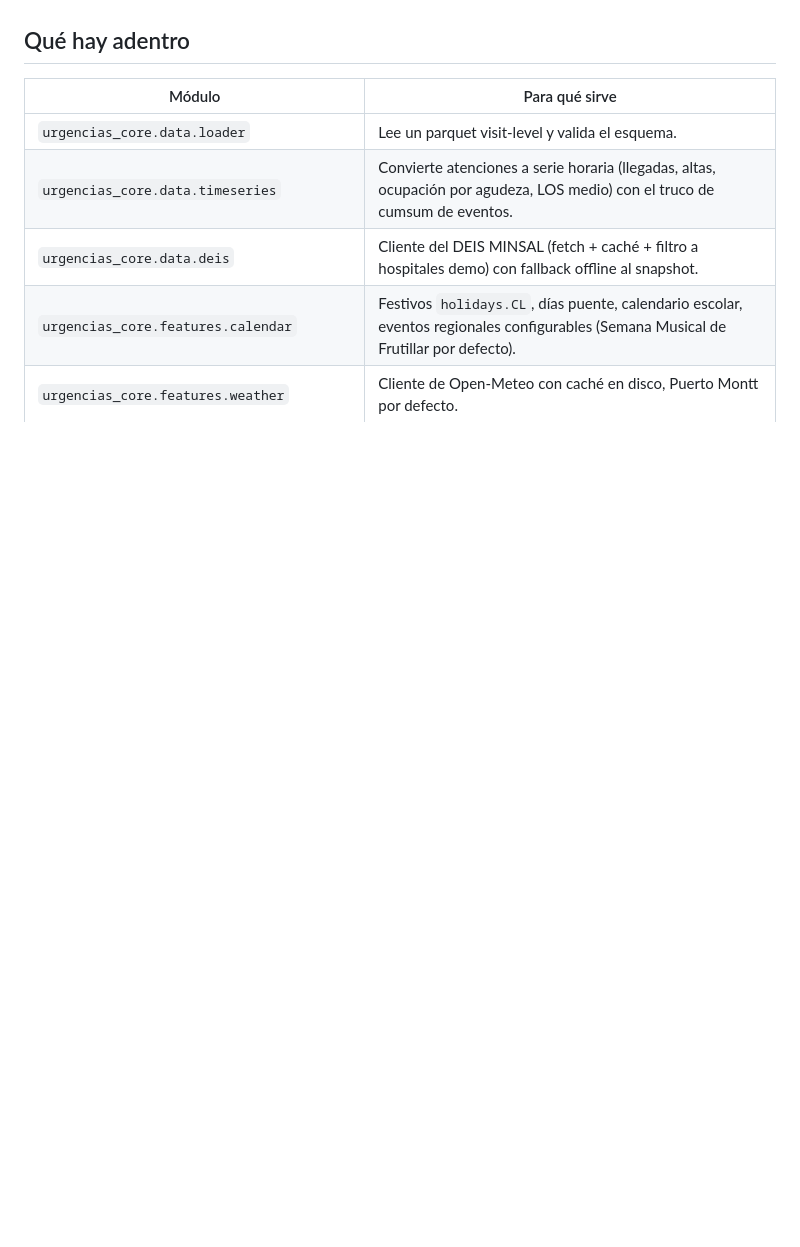
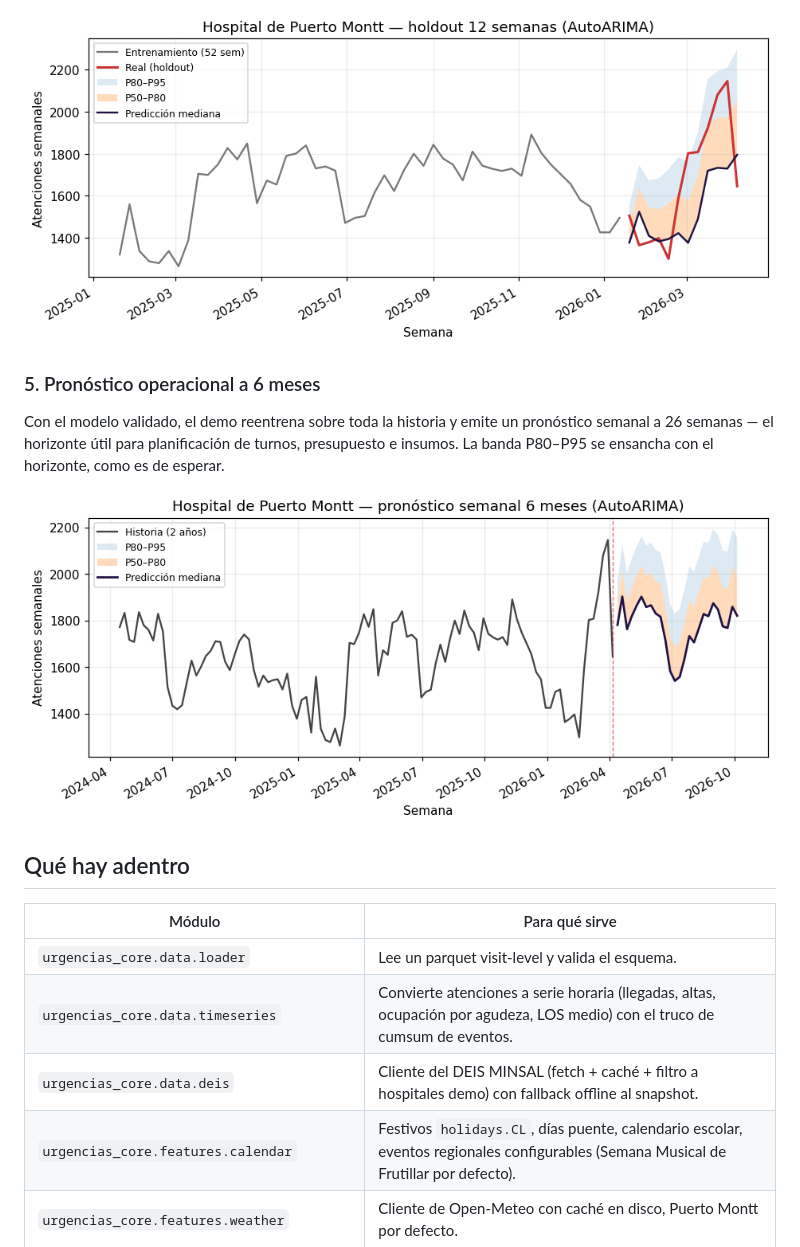
Before and after one commit to nicoveraz/urgencias-core, a Markdown page: README.md, the part around one of its changes. GitHub-like rendering; pictures changed too: docs/img/deis_forecast_hospital_base_puerto_montt.png (added), docs/img/deis_holdout_hospital_base_puerto_montt.png (added); blank space fills up the shorter version.

```diff
--- a/README.md
+++ b/README.md
@@ -49,3 +97,13 @@ tablas de backtesting + pronósticos a 6 meses.
+![Holdout 12 semanas Puerto Montt](docs/img/deis_holdout_hospital_base_puerto_montt.png)
+
+### 5. Pronóstico operacional a 6 meses
+
+Con el modelo validado, el demo reentrena sobre toda la historia y
+emite un pronóstico semanal a 26 semanas — el horizonte útil para
+planificación de turnos, presupuesto e insumos. La banda P80–P95 se
+ensancha con el horizonte, como es de esperar.
+
+![Forecast 6 meses Puerto Montt](docs/img/deis_forecast_hospital_base_puerto_montt.png)
 
 ## Qué hay adentro
 
```
Also changed, not shown: other parts of README.md (+48 -0 lines), docs/img/demo_synthetic_forecast.png (added), docs/img/demo_synthetic_occupancy.png (added), docs/img/demo_synthetic_simulation.png (added).
